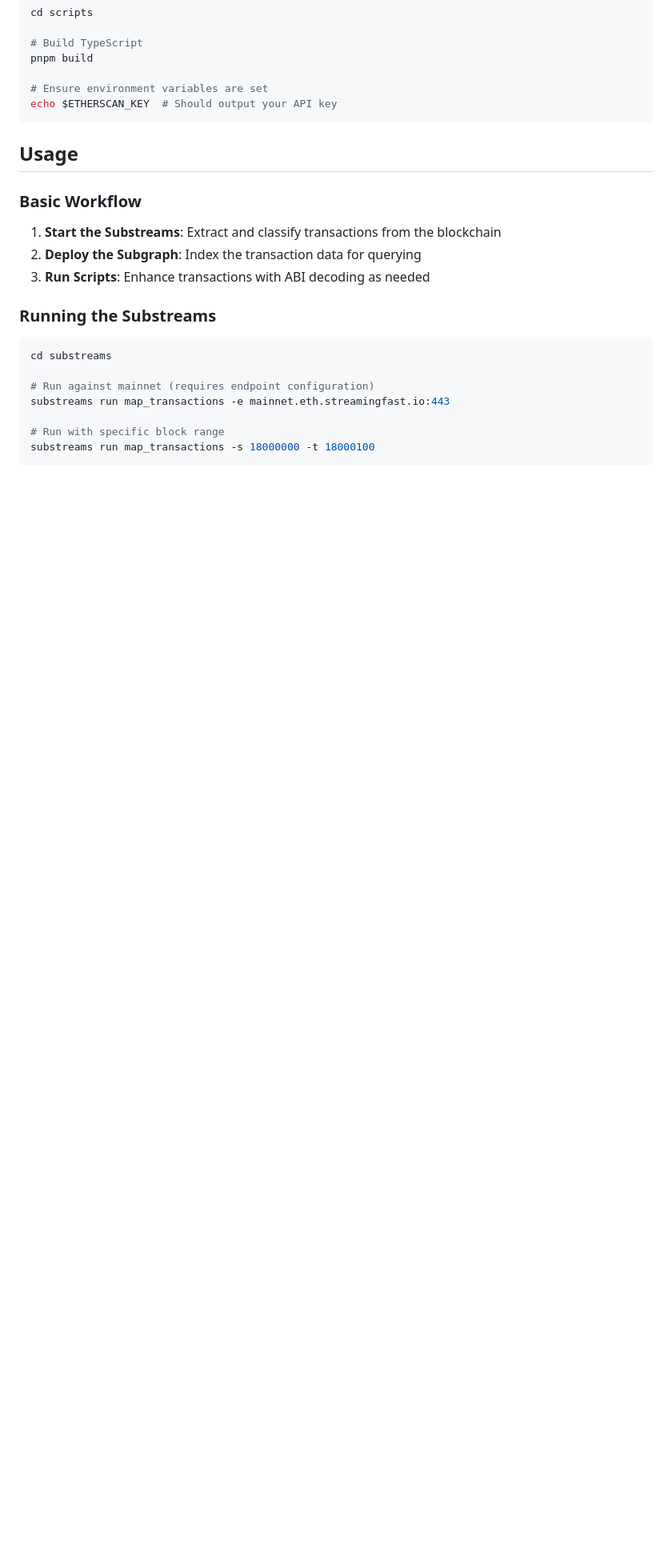
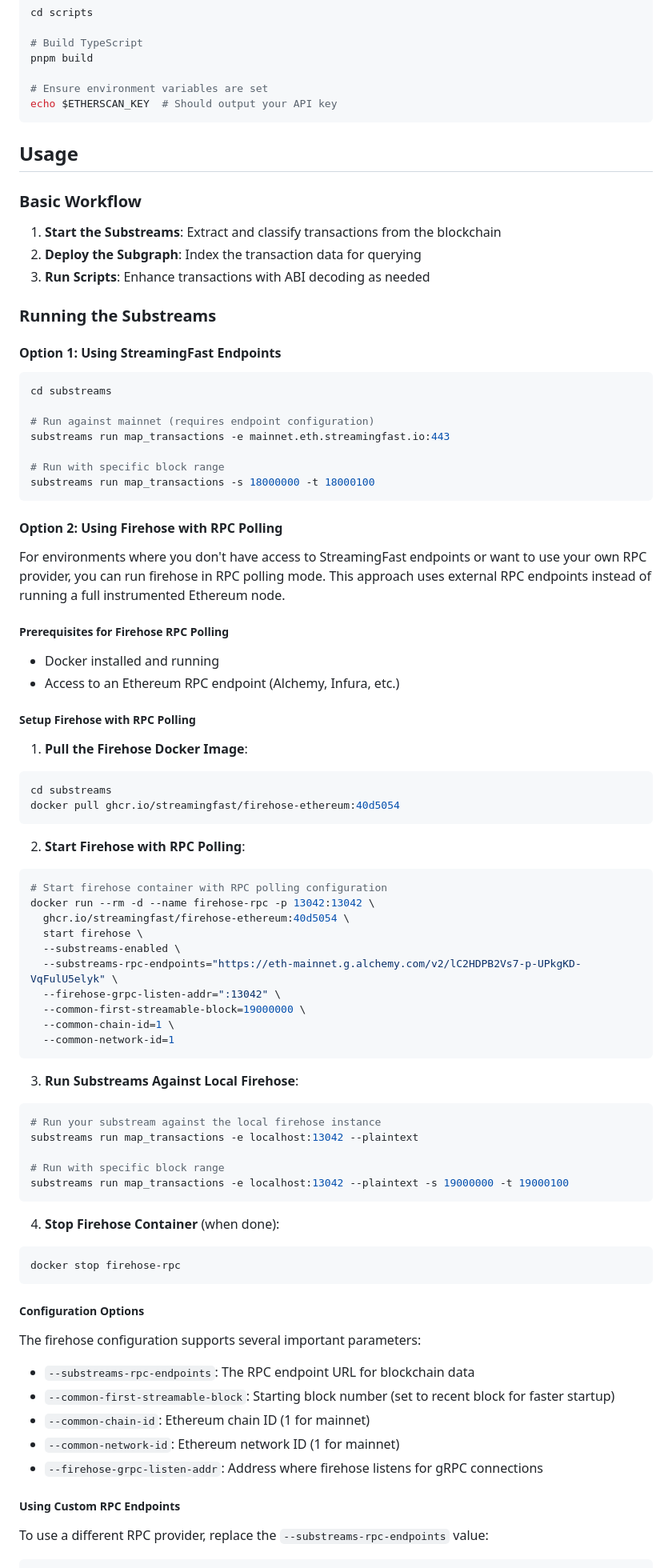
Before and after one commit to tiljrd/cctup, a Markdown page: indexer/README.md, the part around one of its changes. Shown at 80% size. Rendered like a GitHub page; blank space fills up the shorter version.

Commit message:
docs: update README with firehose and RPC polling instructions
- Add comprehensive section on using firehose with RPC polling mode
- Include step-by-step Docker setup and configuration instructions
- Document specific Ethereum mainnet RPC endpoint usage
- Add troubleshooting guide for common firehose issues
- Provide examples for custom RPC provider configuration

Co-Authored-By: Til Jordan <til@bloctopus.io>

````diff
--- a/indexer/README.md
+++ b/indexer/README.md
@@ -158,6 +158,8 @@ echo $ETHERSCAN_KEY  # Should output your API key
 
 ### Running the Substreams
 
+#### Option 1: Using StreamingFast Endpoints
+
 ```bash
 cd substreams
 
@@ -167,3 +169,63 @@ substreams run map_transactions -e mainnet.eth.streamingfast.io:443
 # Run with specific block range
 substreams run map_transactions -s 18000000 -t 18000100
 ```
+
+#### Option 2: Using Firehose with RPC Polling
+
+For environments where you don't have access to StreamingFast endpoints or want to use your own RPC provider, you can run firehose in RPC polling mode. This approach uses external RPC endpoints instead of running a full instrumented Ethereum node.
+
+##### Prerequisites for Firehose RPC Polling
+
+- Docker installed and running
+- Access to an Ethereum RPC endpoint (Alchemy, Infura, etc.)
+
+##### Setup Firehose with RPC Polling
+
+1. **Pull the Firehose Docker Image**:
+```bash
+cd substreams
+docker pull ghcr.io/streamingfast/firehose-ethereum:40d5054
+```
+
+2. **Start Firehose with RPC Polling**:
+```bash
+# Start firehose container with RPC polling configuration
+docker run --rm -d --name firehose-rpc -p 13042:13042 \
+  ghcr.io/streamingfast/firehose-ethereum:40d5054 \
+  start firehose \
+  --substreams-enabled \
+  --substreams-rpc-endpoints="https://eth-mainnet.g.alchemy.com/v2/lC2HDPB2Vs7-p-UPkgKD-VqFulU5elyk" \
+  --firehose-grpc-listen-addr=":13042" \
+  --common-first-streamable-block=19000000 \
+  --common-chain-id=1 \
+  --common-network-id=1
+```
+
+3. **Run Substreams Against Local Firehose**:
+```bash
+# Run your substream against the local firehose instance
+substreams run map_transactions -e localhost:13042 --plaintext
+
+# Run with specific block range
+substreams run map_transactions -e localhost:13042 --plaintext -s 19000000 -t 19000100
+```
+
+4. **Stop Firehose Container** (when done):
+```bash
+docker stop firehose-rpc
+```
+
+##### Configuration Options
+
+The firehose configuration supports several important parameters:
+
+- `--substreams-rpc-endpoints`: The RPC endpoint URL for blockchain data
+- `--common-first-streamable-block`: Starting block number (set to recent block for faster startup)
+- `--common-chain-id`: Ethereum chain ID (1 for mainnet)
+- `--common-network-id`: Ethereum network ID (1 for mainnet)
+- `--firehose-grpc-listen-addr`: Address where firehose listens for gRPC connections
+
+##### Using Custom RPC Endpoints
+
+To use a different RPC provider, replace the `--substreams-rpc-endpoints` value:
+
````
Also changed, not shown: other parts of indexer/README.md (+23 -0 lines).
